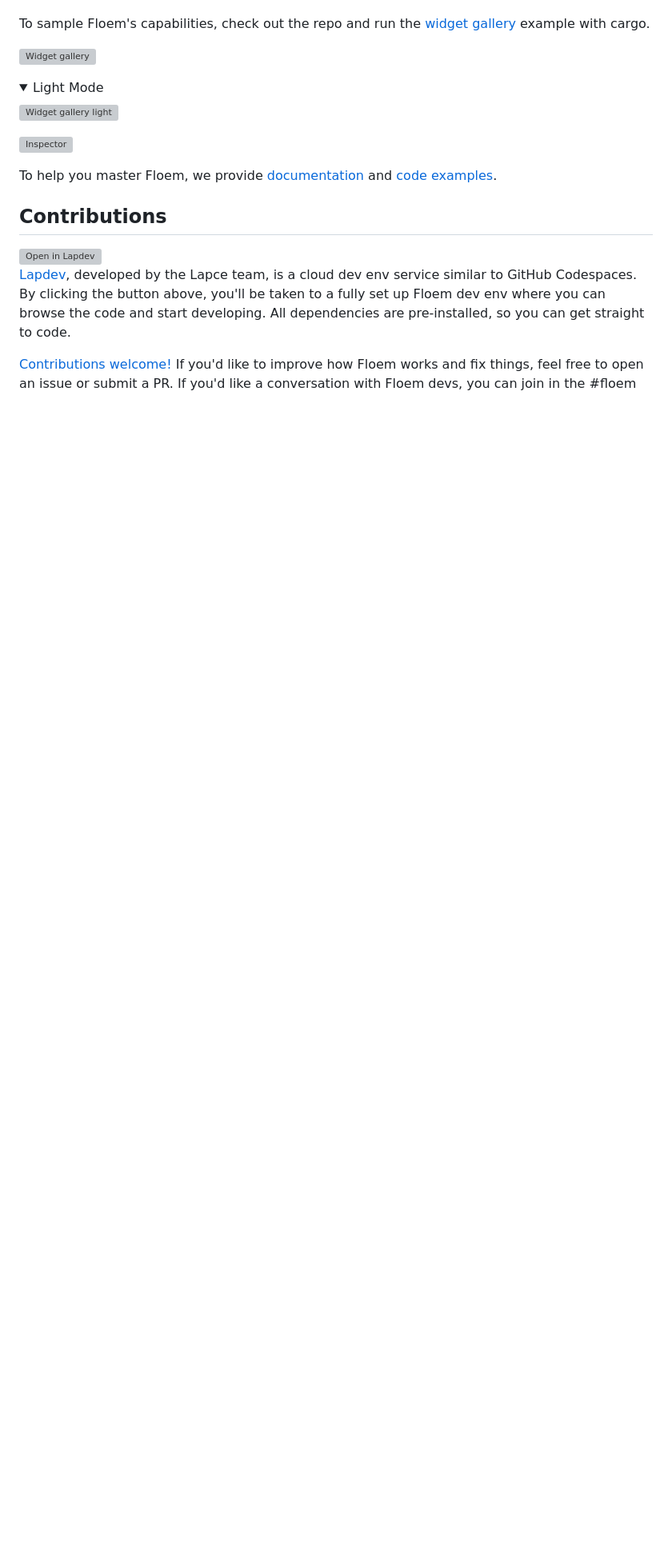
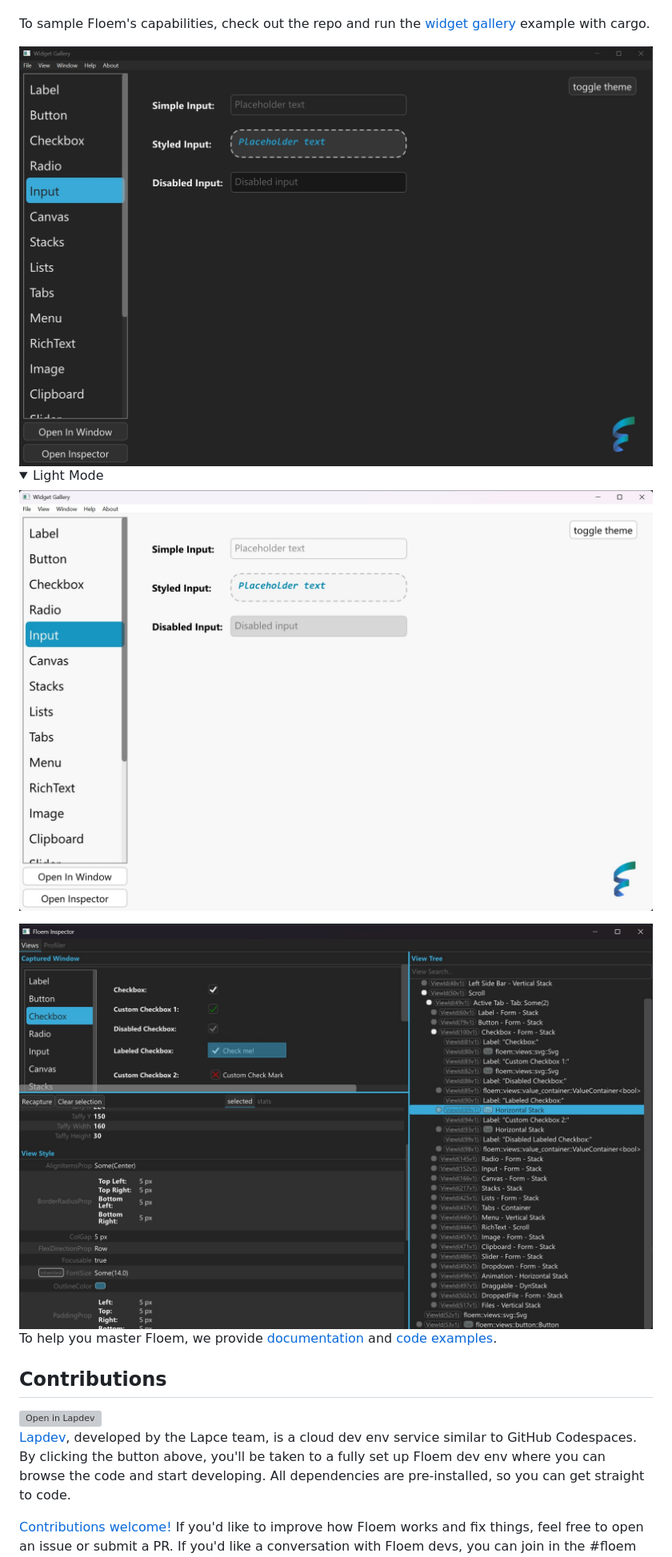
Before and after one commit to lapce/floem, a Markdown page: README.md, the part around the change printed below. Shown: that part at 80% size. Drawn GitHub-style; pictures changed too: docs/img/inspector.jpg, docs/img/widget-gallery-dark.jpg, docs/img/widget-gallery-light.jpg; folded sections open; blank space fills up the shorter version; grey boxes are pictures that could not be loaded.

Commit message:
Fix: readme image links (#951)
* fix: img links

* fix

---------

Co-authored-by: Karol <cg@local.gitea>

```diff
--- a/README.md
+++ b/README.md
@@ -58,17 +58,18 @@ Inspired by [Xilem](https://github.com/linebender/xilem), [Leptos](https://githu
 To sample Floem's capabilities, check out the repo and run the [widget gallery](examples/widget-gallery/src/main.rs) example with cargo.
 
 
-![Widget gallery](docs/img/widget-gallery-dark.png)
+<img src="docs/img/widget-gallery-dark.jpg" width="900"/>
 
 <details>
     <summary>Light Mode</summary>
 
-![Widget gallery light](docs/img/widget-gallery-light.png)
+<img src="docs/img/widget-gallery-light.jpg" width="900"/>
 </details>
 
 
 
-![Inspector](docs/img/inspector.png)
+
+<img src="docs/img/inspector.jpg" width="900"/>
 
 To help you master Floem, we provide [documentation](https://docs.rs/floem) and [code examples](examples/).
 
```
Also changed, not shown: other parts of README.md (+1 -1 lines).
